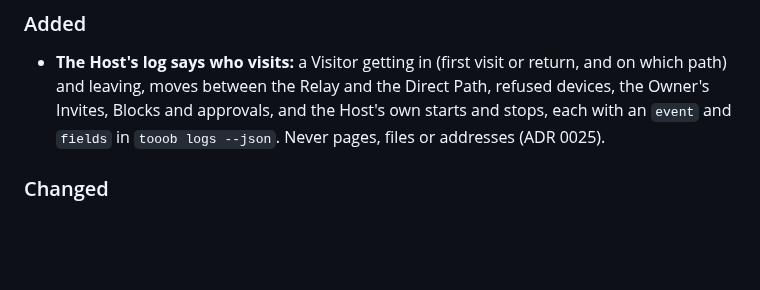
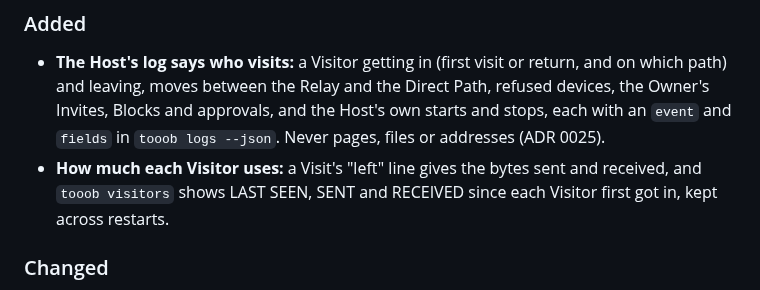
Before and after one commit to Tooobs/tooob, a Markdown page: CHANGELOG.md, the part around the change. GitHub-like rendering; blank space fills up the shorter version.

```diff
--- a/CHANGELOG.md
+++ b/CHANGELOG.md
@@ -12,6 +12,9 @@ they're `0.x`, expect the commands to change. Add to "Unreleased" as part of eac
   path) and leaving, moves between the Relay and the Direct Path, refused devices, the Owner's
   Invites, Blocks and approvals, and the Host's own starts and stops, each with an `event` and
   `fields` in `tooob logs --json`. Never pages, files or addresses (ADR 0025).
+- **How much each Visitor uses:** a Visit's "left" line gives the bytes sent and received, and
+  `tooob visitors` shows LAST SEEN, SENT and RECEIVED since each Visitor first got in, kept across
+  restarts.
 
 ### Changed
 - **A Host keeps its own log** in its state folder, readable only by the Owner, with a timestamp on
```
Also changed, not shown: README.md (+2 -0 lines), docs/roadmap.md (+2 -1 lines).
